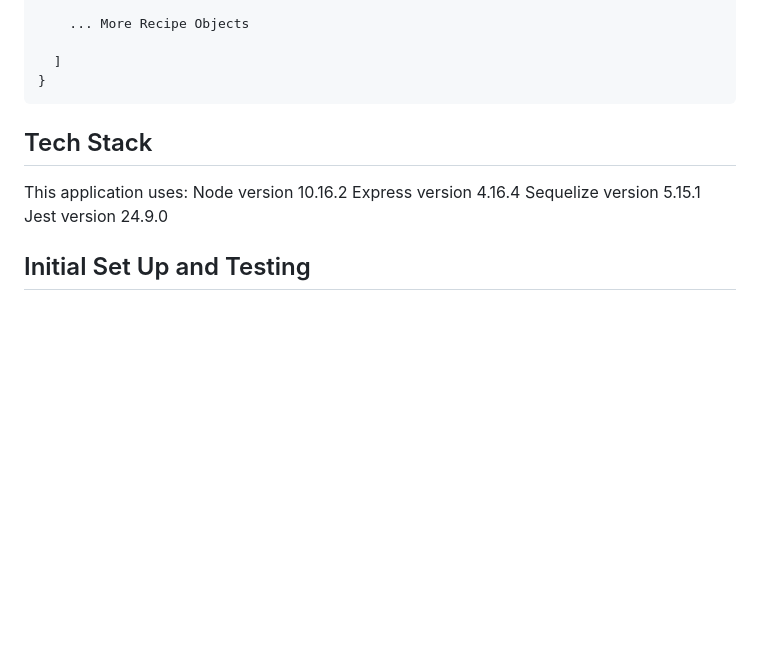
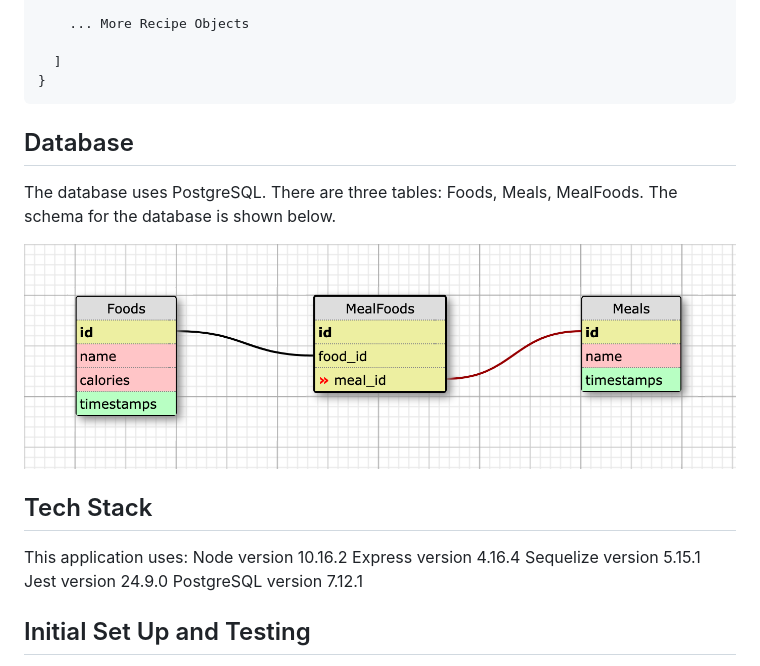
Before and after one commit to earl-stephens/Om-Nom, a Markdown page: README.md, the part around the change. GitHub-like rendering; pictures changed too: db_schema.png (added); blank space fills up the shorter version.

Commit message:
Added the schema to the readme

````diff
--- a/README.md
+++ b/README.md
@@ -384,6 +384,12 @@ The fifth recipe endpoint allows a user to get a list of recipes for a particula
 }
 ```
 
+## Database
+
+The database uses PostgreSQL.  There are three tables: Foods, Meals, MealFoods.  The schema for the database is shown below.
+
+![db_schema](db_schema.png)
+
 ## Tech Stack
 
 This application uses:
@@ -391,6 +397,7 @@ Node version 10.16.2
 Express version 4.16.4
 Sequelize version 5.15.1
 Jest version 24.9.0
+PostgreSQL version 7.12.1
 
 ## Initial Set Up and Testing
 
````
